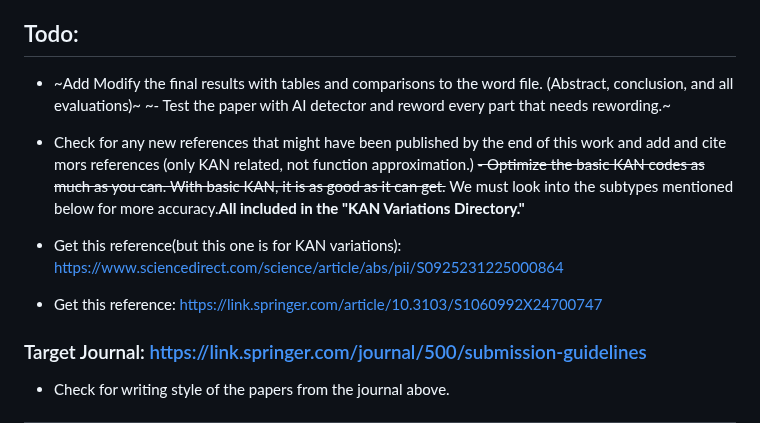
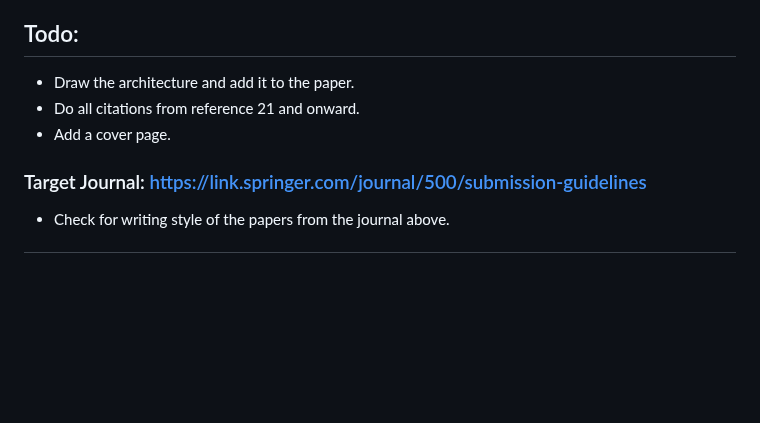
Before and after one commit to IAmFarrokhnejad/Differential-Equation-Function-Approximation-Using-KAN, a Markdown page: README.md, the part around the change. Drawn GitHub-style; blank space fills up the shorter version.

```diff
--- a/README.md
+++ b/README.md
@@ -7,14 +7,9 @@
 
 ## Todo:
 
-- ~Add Modify the final results with tables and comparisons to the word file. (Abstract, conclusion, and all evaluations)~
-~-  Test the paper with AI detector and reword every part that needs rewording.~
-
--  Check for any new references that might have been published by the end of this work and add and cite mors references (only KAN related, not function approximation.)
-~~- Optimize the basic KAN codes as much as you can. With basic KAN, it is as good as it can get.~~ We must look into the subtypes mentioned below for more accuracy.**All included in the "KAN Variations Directory."**
-
-- Get this reference(but this one is for KAN variations): https://www.sciencedirect.com/science/article/abs/pii/S0925231225000864
-- Get this reference: https://link.springer.com/article/10.3103/S1060992X24700747
+- Draw the architecture and add it to the paper.
+- Do all citations from reference 21 and onward.
+- Add a cover page.
 
 ### Target Journal: https://link.springer.com/journal/500/submission-guidelines
 - Check for writing style of the papers from the journal above.
```
